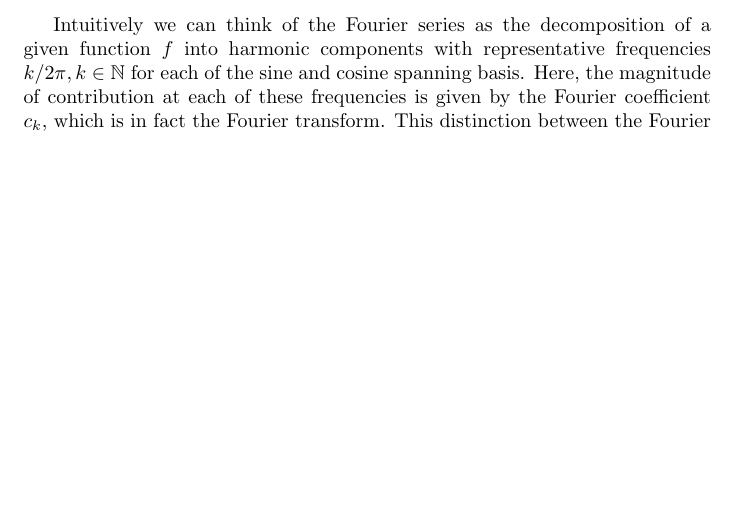
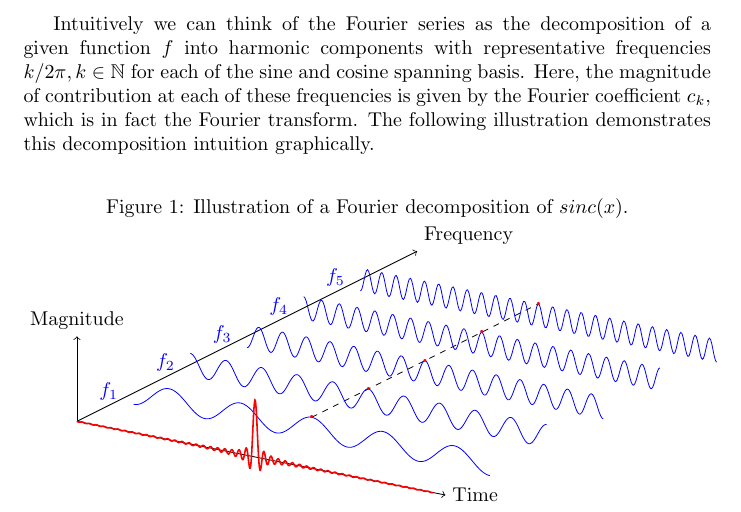
Before and after one commit to victoredwardocallaghan/harmonics, a LaTeX document (main.tex): part of page 4 of 4 before the commit and part of page 4 of 5 after it, cut so that both start at the same text, the shorter picture padded with empty space. Compiled offline with pdfLaTeX.

Commit message:
add TikZ graphic
Signed-off-by: Edward O'Callaghan <eocallaghan@alterapraxis.com>

```diff
--- a/main.tex
+++ b/main.tex
@@ -1,6 +1,8 @@
 \documentclass{article}
 
 \usepackage{amsmath, amsthm, amssymb}
+\usepackage{tikz}
+\usepackage{float}
 
 \newtheorem{defn}{Defintion}[section]
 \newtheorem{thm}{Theorem}[section]
@@ -186,5 +188,31 @@ Intuitively we can think of the Fourier series as the decomposition of a given
 function $f$ into harmonic components with representative frequencies $k/2\pi,
 k\in\mathbb{N}$ for each of the sine and cosine spanning basis. Here, the
 magnitude of contribution at each of these frequencies is given by the Fourier
-coefficient $c_k$, which is in fact the Fourier transform. This distinction
-between the Fourier \emph{series} and \emph{transform} is important to note.
+coefficient $c_k$, which is in fact the Fourier transform.  The following
+illustration demonstrates this decomposition intuition graphically.
+
+\begin{figure}[H]
+\centering
+\caption{Illustration of a Fourier decomposition of $sinc(x)$.}
+\begin{tikzpicture}[x={(1cm,0.5cm)},z={(0cm,1cm)},y={(1cm,-0.2cm)}]
+
+    %repere
+    \draw[->] (0,-pi,0) --++ (6,0,0) node[above right] {Frequency};
+    \draw[->] (0,-pi,0) --++ (0,6.5,0) node[right] {Time};
+    \draw[->] (0,-pi,0) --++ (0,0,1.5) node[above] {Magnitude};
+
+    \draw [dashed] (1,0,0.2) --++ (4,0,0);
+    \foreach \y in {1,2,...,5}{
+        %sinusoides
+        \draw[blue] plot[domain = -pi:+pi, samples = 300]
+        (\y,\x,{0.2*cos(10*\y/2*(\x) r)});
+        \draw[blue] (\y,-pi-0.15,0) node [left]{$f_{\y}$};
+        \draw[red] (\y,0,{0.2*cos(10*\y/2*(0) r)}) node {\textbf{.}};
+    }
+
+    %sinc
+    \draw[red, thick] plot[domain = -pi:+pi, samples = 2000]
+    (0,\x,{0.02*sin(50*(\x) r)/(\x))});
+
+\end{tikzpicture}
+\end{figure}
```
Also changed, not shown: main.tex (9 more changed lines).
